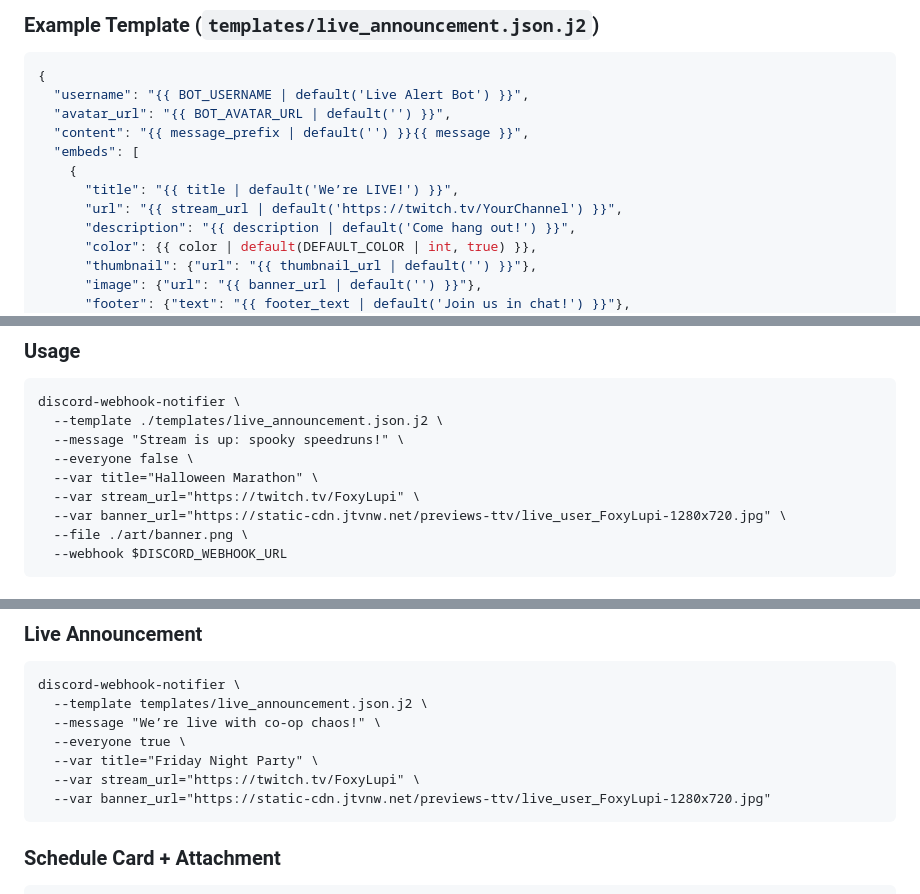
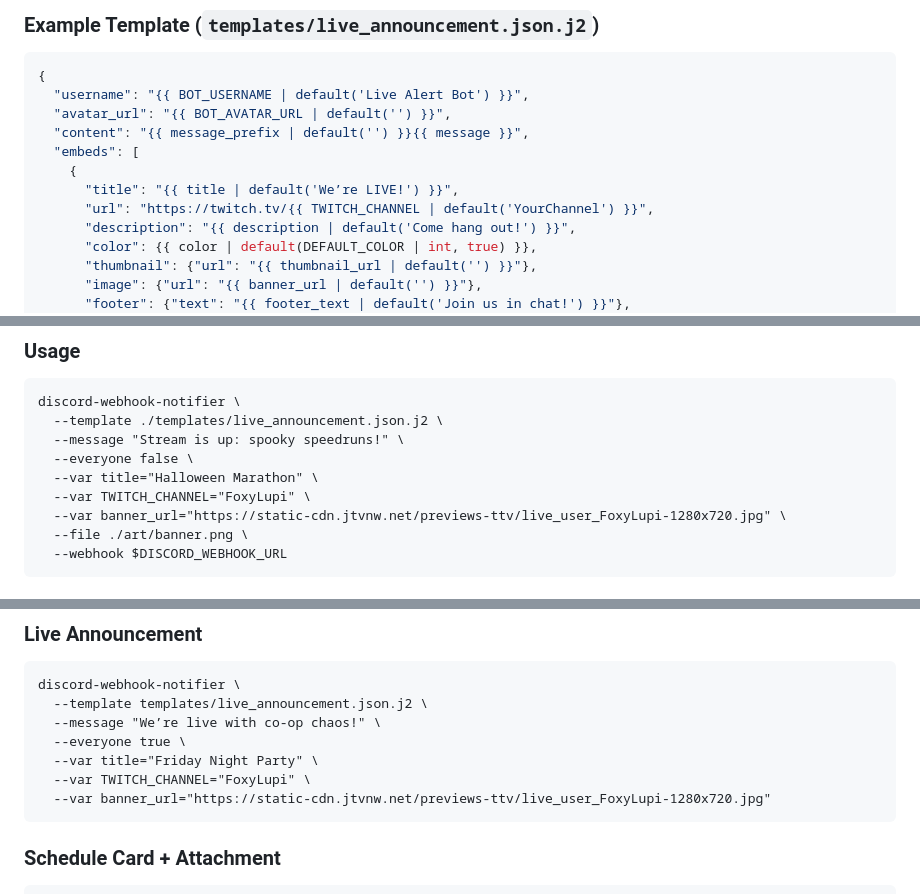
Before and after one commit to SecareLupus/DiscordAnnouncer, a Markdown page: AGENT.md, 3 parts joined by grey strips. GitHub-like rendering.

````diff
--- a/AGENT.md
+++ b/AGENT.md
@@ -87,7 +87,7 @@ DEFAULT_COLOR=0x9B59B6
   "embeds": [
     {
       "title": "{{ title | default('We’re LIVE!') }}",
-      "url": "{{ stream_url | default('https://twitch.tv/YourChannel') }}",
+      "url": "https://twitch.tv/{{ TWITCH_CHANNEL | default('YourChannel') }}",
       "description": "{{ description | default('Come hang out!') }}",
       "color": {{ color | default(DEFAULT_COLOR | int, true) }},
       "thumbnail": {"url": "{{ thumbnail_url | default('') }}"},
@@ -123,7 +123,7 @@ discord-webhook-notifier \
   --message "Stream is up: spooky speedruns!" \
   --everyone false \
   --var title="Halloween Marathon" \
-  --var stream_url="https://twitch.tv/FoxyLupi" \
+  --var TWITCH_CHANNEL="FoxyLupi" \
   --var banner_url="https://static-cdn.jtvnw.net/previews-ttv/live_user_FoxyLupi-1280x720.jpg" \
   --file ./art/banner.png \
   --webhook $DISCORD_WEBHOOK_URL
@@ -241,7 +241,7 @@ discord-webhook-notifier \
   --message "We’re live with co-op chaos!" \
   --everyone true \
   --var title="Friday Night Party" \
-  --var stream_url="https://twitch.tv/FoxyLupi" \
+  --var TWITCH_CHANNEL="FoxyLupi" \
   --var banner_url="https://static-cdn.jtvnw.net/previews-ttv/live_user_FoxyLupi-1280x720.jpg"
 ```
 
````
Also changed, not shown: README.md (+7 -2 lines), GUI_Interface.png (added), Output.png (added), 4 other files.
